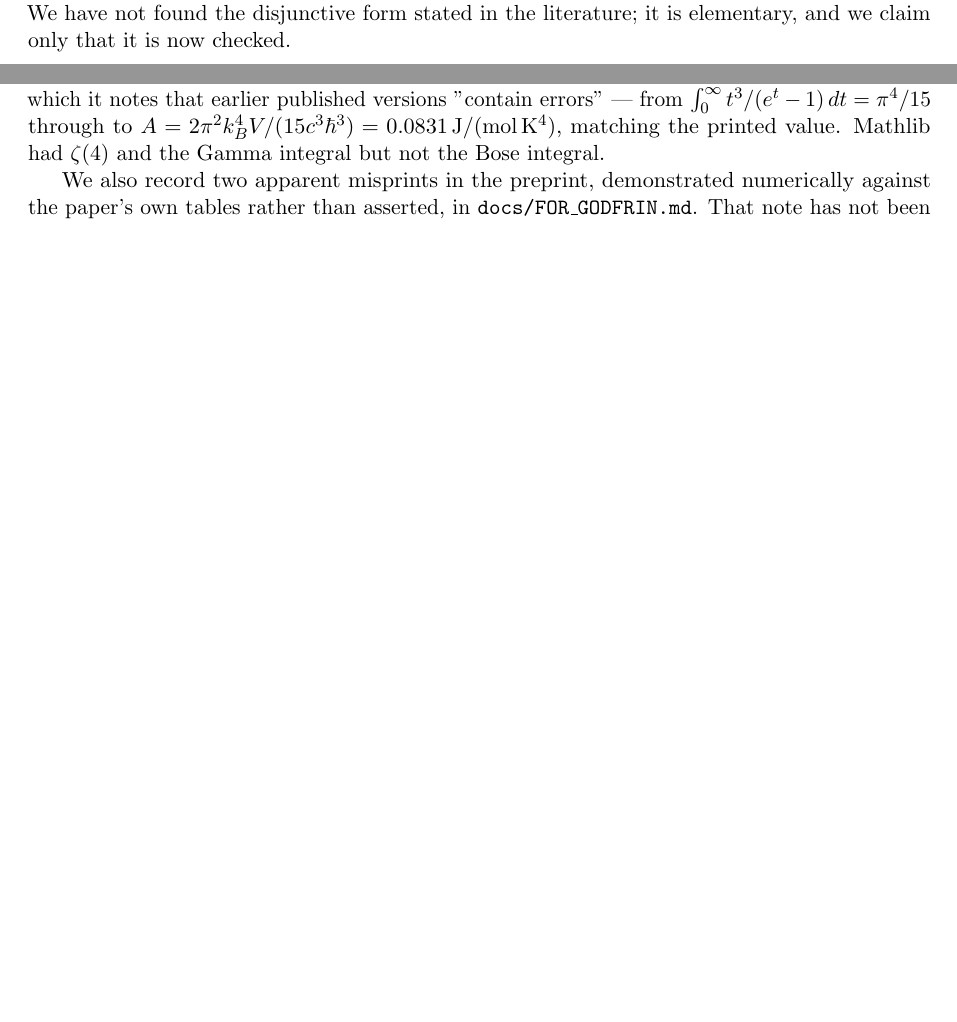
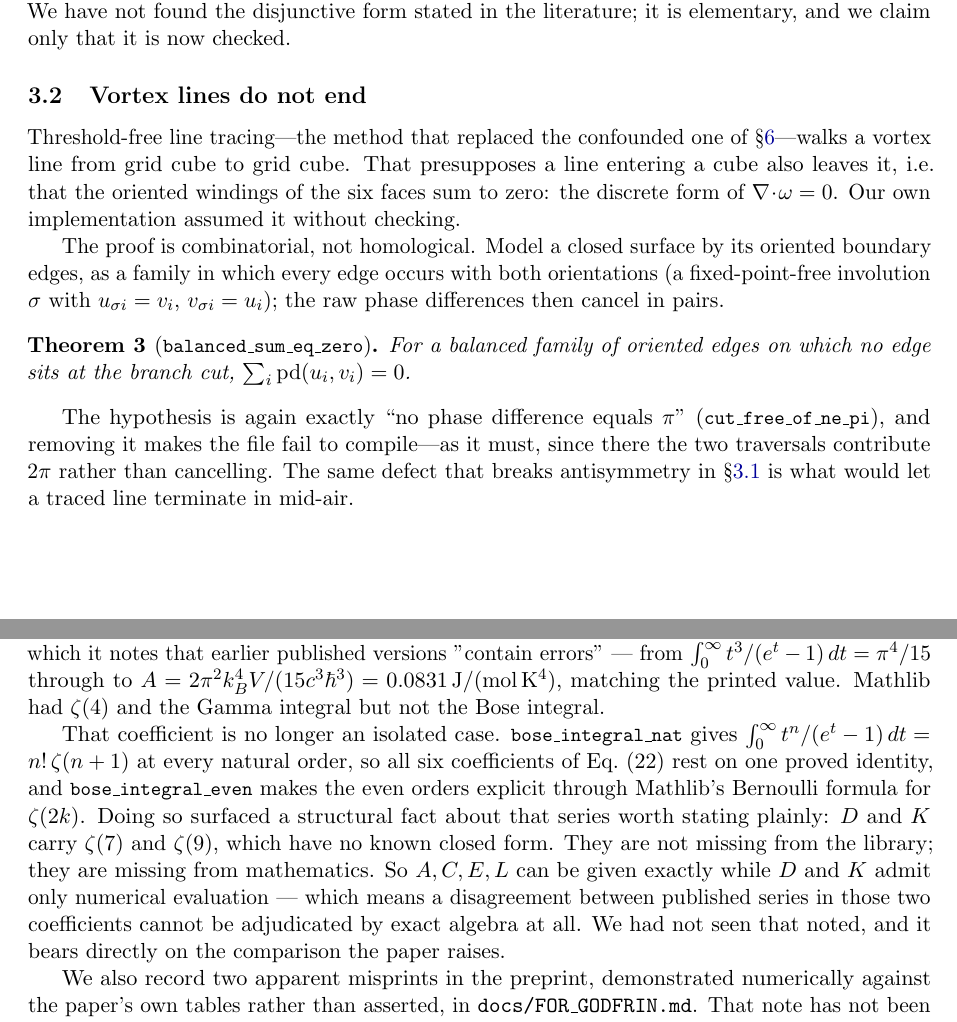
Before and after one commit to xaviercallens/SocrateAI-Scientific-QuantumFluids, a LaTeX paper (paper/quantumfluids_lean4.tex): two parts of pages 3 and 6 of 8 before the commit and two parts of pages 3 and 7 of 9 after it, joined at a grey line, cut so that both start at the same text, the shorter picture padded with empty space. Compiled offline with pdfLaTeX.

Commit message:
Paper v1.4: promote the two new results out of the table, and fix a claim made false by proving it
The open-targets list still named "the oriented sum of plaquette windings over a grid cube vanishes"
as target #2 -- but that is now proved, so the paper was asserting something false about its own
contents. Removed from the list and promoted to a results subsection next to the algorithm it
justifies: threshold-free line tracing walks a vortex line cube to cube, which presupposes a line
entering a cube also leaves it, and our own implementation assumed that without checking. The proof
is combinatorial rather than homological -- a closed surface modelled as a balanced edge family, so
the raw phase differences cancel in pairs -- and the branch-cut hypothesis is the same pi condition
that breaks antisymmetry, which is the section's point: the same defect that would let a traced line
terminate in mid-air.

The Godfrin section now carries the general Bose integral rather than just the s = 4 case, with the
structural observation that D and K carry zeta(7) and zeta(9): not missing from the library, missing
from mathematics. So four coefficients can be given exactly and two admit only numerical evaluation,
which means a disagreement between published series in those two cannot be adjudicated by exact
algebra at all. Stated plainly because it bears on the comparison the paper itself raises.

9 pages, 113 theorems, zero sorryAx, 174 tests, audit in sync.

Co-Authored-By: Claude Opus 5 (1M context) <noreply@anthropic.com>

```diff
--- a/paper/quantumfluids_lean4.tex
+++ b/paper/quantumfluids_lean4.tex
@@ -177,6 +178,27 @@ between neighbouring plaquettes fails, and a spurious unit of winding can appear
 folklore criterion ``resolve the field so that no phase step reaches $\pi$'' is thereby a
 theorem with a sharp boundary. We have not found the disjunctive form stated in the
 literature; it is elementary, and we claim only that it is now checked.
+
+\subsection{Vortex lines do not end}
+\label{sec:noend}
+
+Threshold-free line tracing---the method that replaced the confounded one of
+\S\ref{sec:empirical}---walks a vortex line from grid cube to grid cube. That presupposes a line
+entering a cube also leaves it, i.e.\ that the oriented windings of the six faces sum to zero: the
+discrete form of $\nabla\!\cdot\!\omega = 0$. Our own implementation assumed it without checking.
+
+The proof is combinatorial, not homological. Model a closed surface by its oriented boundary edges,
+as a family in which every edge occurs with both orientations (a fixed-point-free involution $\sigma$
+with $u_{\sigma i} = v_i$, $v_{\sigma i} = u_i$); the raw phase differences then cancel in pairs.
+
+\begin{theorem}[\lean{balanced\_sum\_eq\_zero}]
+For a balanced family of oriented edges on which no edge sits at the branch cut,
+$\sum_i \mathrm{pd}(u_i, v_i) = 0$.
+\end{theorem}
+The hypothesis is again exactly ``no phase difference equals $\pi$''
+(\lean{cut\_free\_of\_ne\_pi}), and removing it makes the file fail to compile---as it must, since
+there the two traversals contribute $2\pi$ rather than cancelling. The same defect that breaks
+antisymmetry in \S\ref{sec:winding} is what would let a traced line terminate in mid-air.
 
 \subsection{Quantized circulation}
 
@@ -382,6 +404,16 @@ $\int_0^\infty t^3/(e^t-1)\,dt = \pi^4/15$ through to $A = 2\pi^2k_B^4V/(15c^3\h
 0.0831\,\mathrm{J/(mol\,K^4)}$, matching the printed value. Mathlib had $\zeta(4)$ and the Gamma
 integral but not the Bose integral.
 
+That coefficient is no longer an isolated case. \lean{bose\_integral\_nat} gives
+$\int_0^\infty t^n/(e^t-1)\,dt = n!\,\zeta(n+1)$ at every natural order, so all six coefficients of
+Eq.~(22) rest on one proved identity, and \lean{bose\_integral\_even} makes the even orders explicit
+through Mathlib's Bernoulli formula for $\zeta(2k)$. Doing so surfaced a structural fact about that
+series worth stating plainly: $D$ and $K$ carry $\zeta(7)$ and $\zeta(9)$, which have no known
+closed form. They are not missing from the library; they are missing from mathematics. So $A, C, E,
+L$ can be given exactly while $D$ and $K$ admit only numerical evaluation --- which means a
+disagreement between published series in those two coefficients cannot be adjudicated by exact
+algebra at all. We had not seen that noted, and it bears directly on the comparison the paper raises.
+
 We also record two apparent misprints in the preprint, demonstrated numerically against the paper's
 own tables rather than asserted, in \texttt{docs/FOR\_GODFRIN.md}. That note has not been sent; it is
 a draft for the repository owner.
```
Also changed, not shown: paper/quantumfluids_lean4.pdf, paper/quantumfluids_lean4.tex (6 more changed lines).
